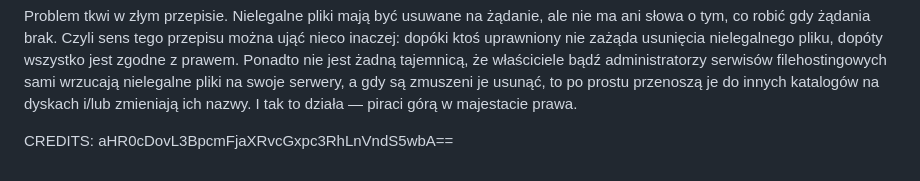
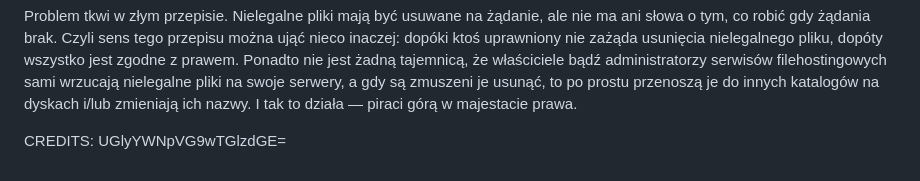
Before and after one commit to Vegeta34pl/streambase, a Markdown page: piracy.md, the part around the change. Drawn GitHub-style.

```diff
--- a/piracy.md
+++ b/piracy.md
@@ -139,4 +139,4 @@ Problem tkwi w złym przepisie. Nielegalne pliki mają być usuwane na żądanie
 a gdy są zmuszeni je usunąć, to po prostu przenoszą je do innych katalogów na dyskach i/lub zmieniają ich nazwy. I tak to działa — piraci górą
 w majestacie prawa.
 
-CREDITS: aHR0cDovL3BpcmFjaXRvcGxpc3RhLnVndS5wbA==
+CREDITS: UGlyYWNpVG9wTGlzdGE=
```
